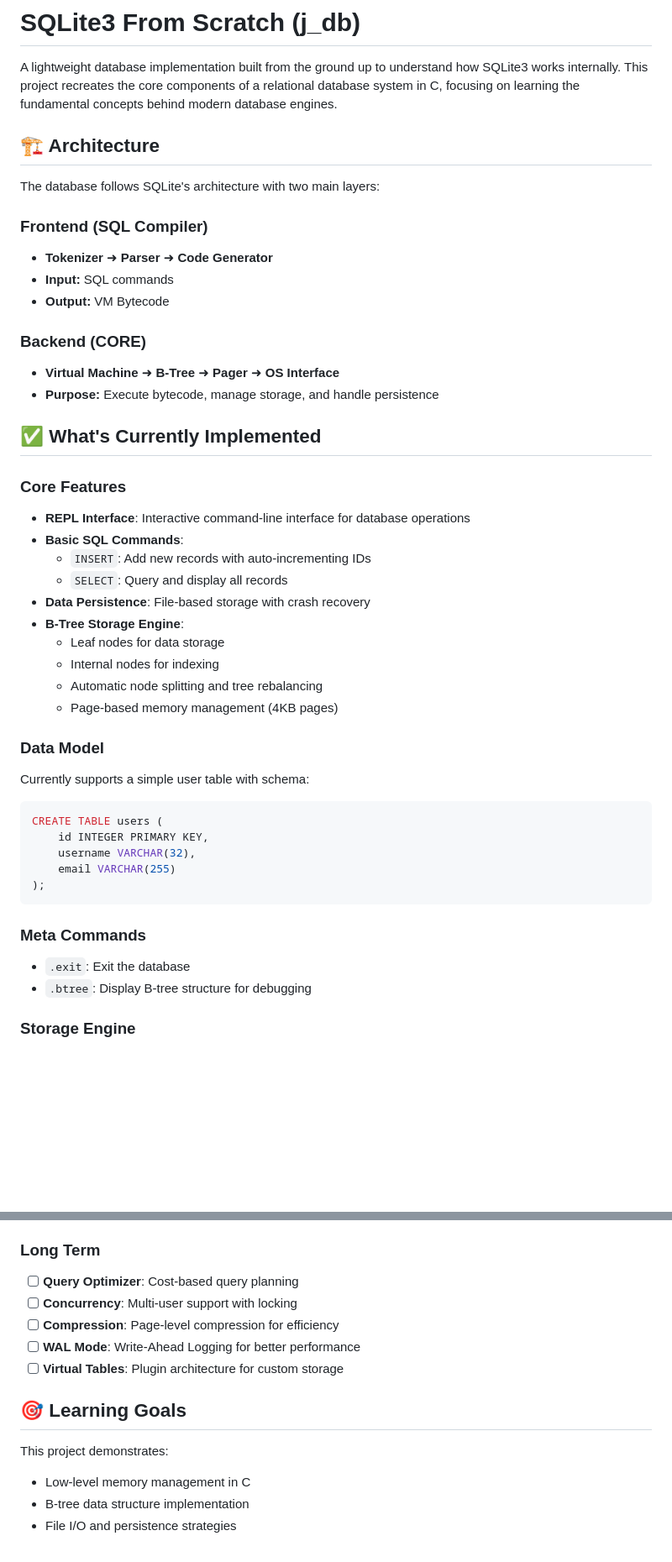
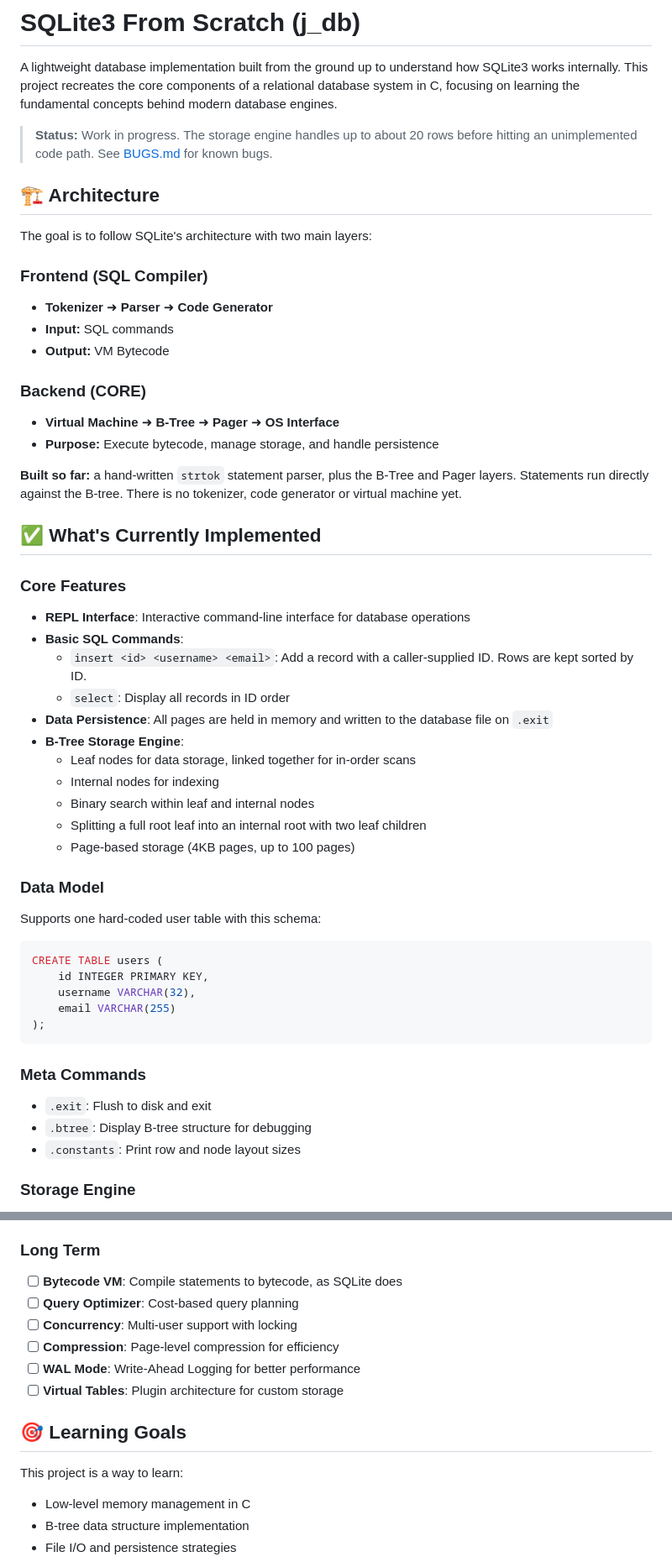
Before and after one commit to Steeveyboy/MyProjects, a Markdown page: my_database/readme.md, 2 parts joined by grey strips. Shown at 84% size. GitHub-like rendering; blank space fills up the shorter version.

````diff
--- a/my_database/readme.md
+++ b/my_database/readme.md
@@ -2,9 +2,11 @@
 
 A lightweight database implementation built from the ground up to understand how SQLite3 works internally. This project recreates the core components of a relational database system in C, focusing on learning the fundamental concepts behind modern database engines.
 
+> **Status:** Work in progress. The storage engine handles up to about 20 rows before hitting an unimplemented code path. See [BUGS.md](BUGS.md) for known bugs.
+
 ## 🏗️ Architecture
 
-The database follows SQLite's architecture with two main layers:
+The goal is to follow SQLite's architecture with two main layers:
 
 ### Frontend (SQL Compiler)
 - **Tokenizer** ➜ **Parser** ➜ **Code Generator**
@@ -15,22 +17,25 @@ The database follows SQLite's architecture with two main layers:
 - **Virtual Machine** ➜ **B-Tree** ➜ **Pager** ➜ **OS Interface**
 - **Purpose:** Execute bytecode, manage storage, and handle persistence
 
+**Built so far:** a hand-written `strtok` statement parser, plus the B-Tree and Pager layers. Statements run directly against the B-tree. There is no tokenizer, code generator or virtual machine yet.
+
 ## ✅ What's Currently Implemented
 
 ### Core Features
 - **REPL Interface**: Interactive command-line interface for database operations
 - **Basic SQL Commands**:
-  - `INSERT`: Add new records with auto-incrementing IDs
-  - `SELECT`: Query and display all records
-- **Data Persistence**: File-based storage with crash recovery
+  - `insert <id> <username> <email>`: Add a record with a caller-supplied ID. Rows are kept sorted by ID.
+  - `select`: Display all records in ID order
+- **Data Persistence**: All pages are held in memory and written to the database file on `.exit`
 - **B-Tree Storage Engine**:
-  - Leaf nodes for data storage
+  - Leaf nodes for data storage, linked together for in-order scans
   - Internal nodes for indexing
-  - Automatic node splitting and tree rebalancing
-  - Page-based memory management (4KB pages)
+  - Binary search within leaf and internal nodes
+  - Splitting a full root leaf into an internal root with two leaf children
+  - Page-based storage (4KB pages, up to 100 pages)
 
 ### Data Model
-Currently supports a simple user table with schema:
+Supports one hard-coded user table with this schema:
 ```sql
 CREATE TABLE users (
     id INTEGER PRIMARY KEY,
@@ -40,8 +45,9 @@ CREATE TABLE users (
 ```
 
 ### Meta Commands
-- `.exit`: Exit the database
+- `.exit`: Flush to disk and exit
 - `.btree`: Display B-tree structure for debugging
+- `.constants`: Print row and node layout sizes
 
 ### Storage Engine
 - **Page Size**: 4KB (matching OS page size for efficiency)
@@ -96,6 +124,7 @@ python simple_tests.py
 - [ ] **Constraints**: PRIMARY KEY, FOREIGN KEY, UNIQUE, NOT NULL
 
 ### Long Term
+- [ ] **Bytecode VM**: Compile statements to bytecode, as SQLite does
 - [ ] **Query Optimizer**: Cost-based query planning
 - [ ] **Concurrency**: Multi-user support with locking
 - [ ] **Compression**: Page-level compression for efficiency
@@ -104,7 +133,7 @@ python simple_tests.py
 
 ## 🎯 Learning Goals
 
-This project demonstrates:
+This project is a way to learn:
 - Low-level memory management in C
 - B-tree data structure implementation
 - File I/O and persistence strategies
````
Also changed, not shown: other parts of my_database/readme.md (+32 -10 lines), my_database/BUGS.md (added, +144 -0 lines).
